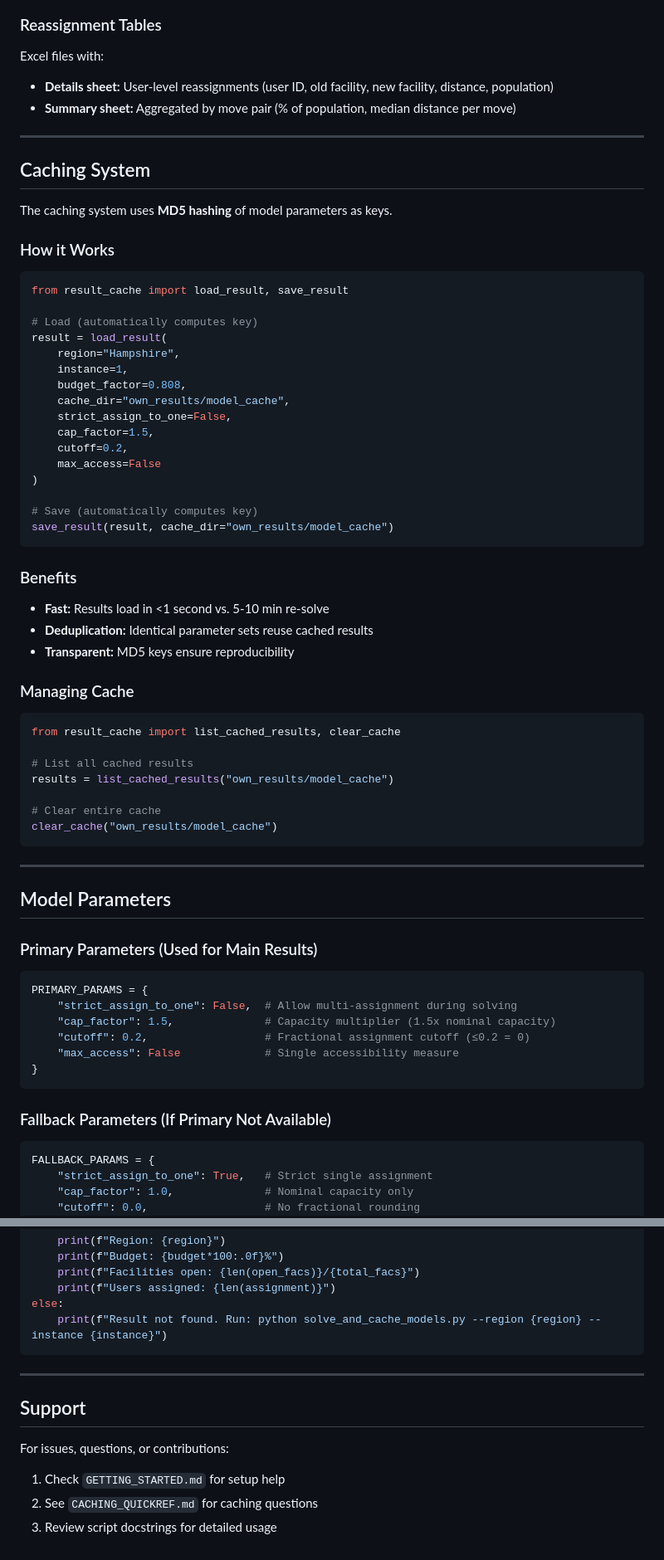
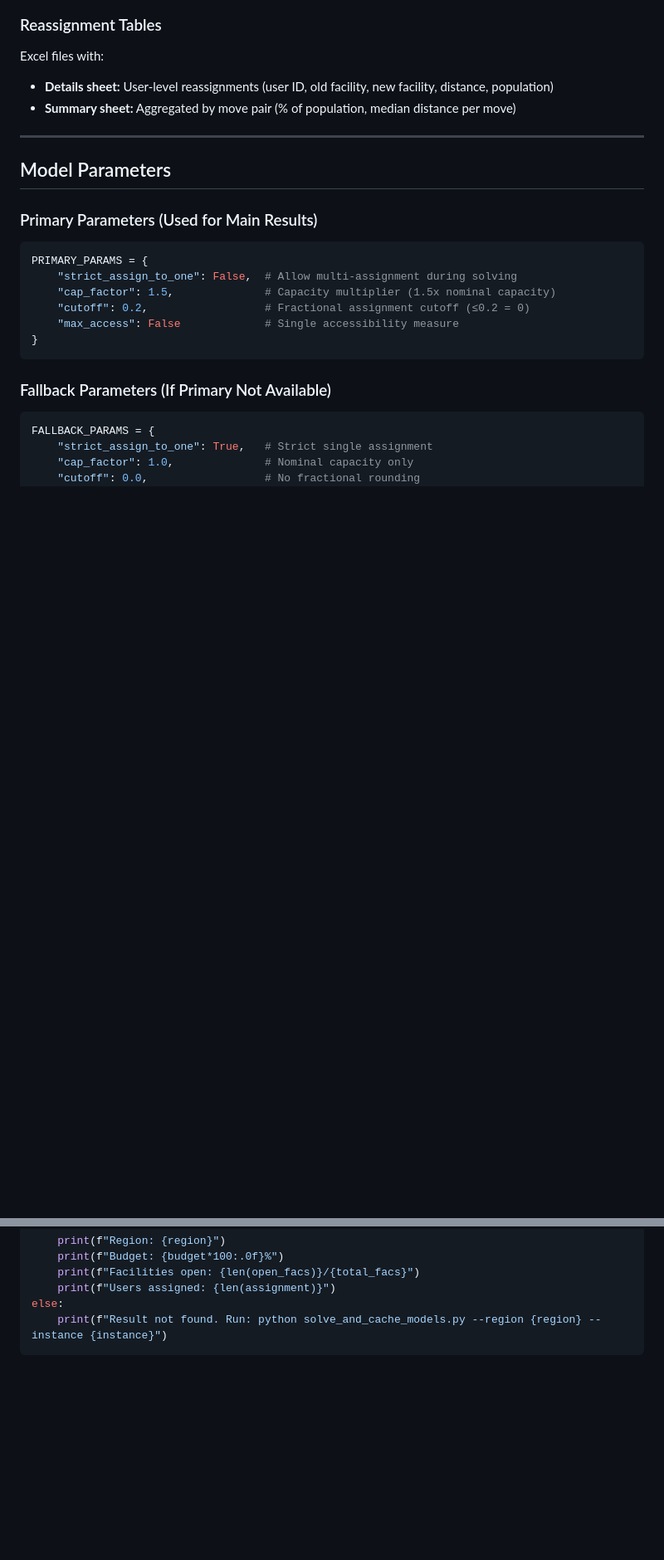
Before and after one commit to montreeklim/Quadratic_facility_location, a Markdown page: README.md, 2 parts joined by grey strips. Shown at 83% size. GitHub-like rendering; blank space fills up the shorter version.

Commit message:
Remove caching system and troubleshooting sections from README
Removed caching system documentation, troubleshooting tips, performance notes, and support section from README.

````diff
--- a/README.md
+++ b/README.md
@@ -359,48 +359,6 @@ Excel files with:
 
 ---
 
-## Caching System
-
-The caching system uses **MD5 hashing** of model parameters as keys.
-
-### How it Works
-```python
-from result_cache import load_result, save_result
-
-# Load (automatically computes key)
-result = load_result(
-    region="Hampshire",
-    instance=1,
-    budget_factor=0.808,
-    cache_dir="own_results/model_cache",
-    strict_assign_to_one=False,
-    cap_factor=1.5,
-    cutoff=0.2,
-    max_access=False
-)
-
-# Save (automatically computes key)
-save_result(result, cache_dir="own_results/model_cache")
-```
-
-### Benefits
-- **Fast:** Results load in <1 second vs. 5-10 min re-solve
-- **Deduplication:** Identical parameter sets reuse cached results
-- **Transparent:** MD5 keys ensure reproducibility
-
-### Managing Cache
-```python
-from result_cache import list_cached_results, clear_cache
-
-# List all cached results
-results = list_cached_results("own_results/model_cache")
-
-# Clear entire cache
-clear_cache("own_results/model_cache")
-```
-
----
-
 ## Model Parameters
 
 ### Primary Parameters (Used for Main Results)
@@ -564,11 +482,3 @@ if result:
 else:
     print(f"Result not found. Run: python solve_and_cache_models.py --region {region} --instance {instance}")
 ```
-
----
-## Support
-
-For issues, questions, or contributions:
-1. Check `GETTING_STARTED.md` for setup help
-2. See `CACHING_QUICKREF.md` for caching questions
-3. Review script docstrings for detailed usage
````
Also changed, not shown: other parts of README.md (+0 -40 lines).
